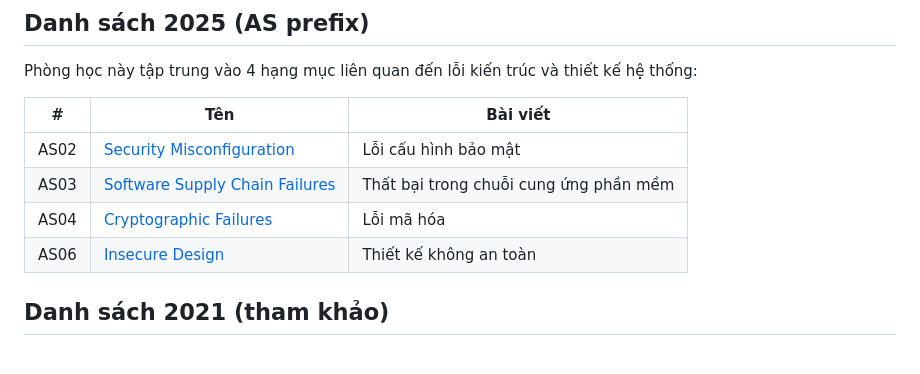
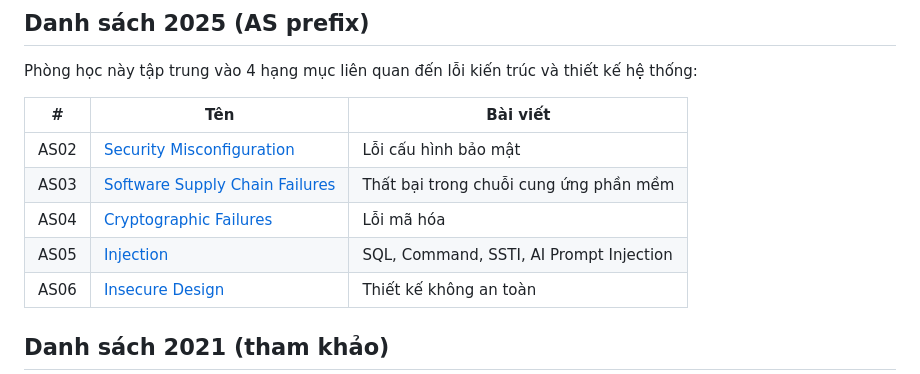
Before and after one commit to TrangTuanAnh/redteam-notes, a Markdown page: web-attacks/owasp-top10/README.md, the part around the change. Drawn GitHub-style.

```diff
--- a/web-attacks/owasp-top10/README.md
+++ b/web-attacks/owasp-top10/README.md
@@ -17,6 +17,7 @@ Phòng học này tập trung vào 4 hạng mục liên quan đến lỗi kiến
 | AS02 | [Security Misconfiguration](./AS02-security-misconfiguration.md) | Lỗi cấu hình bảo mật |
 | AS03 | [Software Supply Chain Failures](./AS03-supply-chain-failures.md) | Thất bại trong chuỗi cung ứng phần mềm |
 | AS04 | [Cryptographic Failures](./AS04-cryptographic-failures.md) | Lỗi mã hóa |
+| AS05 | [Injection](./AS05-injection.md) | SQL, Command, SSTI, AI Prompt Injection |
 | AS06 | [Insecure Design](./AS06-insecure-design.md) | Thiết kế không an toàn |
 
 ## Danh sách 2021 (tham khảo)
```
Also changed, not shown: web-attacks/owasp-top10/AS05-injection.md (added, +229 -0 lines).
